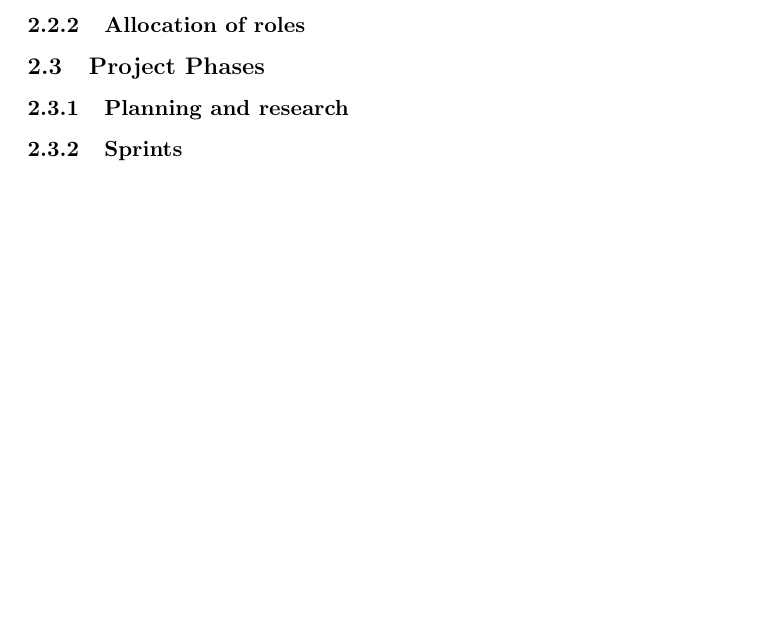
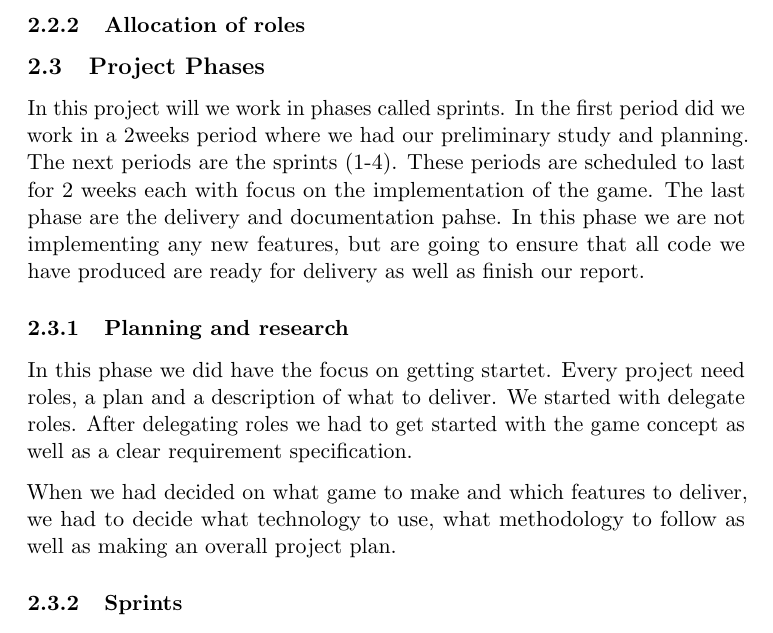
Before and after one commit to kpro-gr10/report, a LaTeX document (main.tex, which reads projectplanManagement/project_phases.tex): part of page 6 of 27, cut so that both start at the same text, the shorter picture padded with empty space. Compiled offline with pdfLaTeX.

Commit message:
Added content to project pahses

```diff
--- a/projectplanManagement/project_phases.tex
+++ b/projectplanManagement/project_phases.tex
@@ -1,5 +1,12 @@
 \subsection{Project Phases}
 
+In this project will we work in phases called sprints.
+In the first period did we work in a 2weeks period where we had our preliminary study and planning. The next periods are the sprints (1-4). These periods are scheduled to last for 2 weeks each with focus on the implementation of the game. The last phase are the delivery and documentation pahse. In this phase we are not implementing any new features, but are going to ensure that all code we have produced are ready for delivery as well as finish our report.
+
 \subsubsection{Planning and research}
+In this phase we did have the focus on getting startet. Every project need roles, a plan and a description of what to deliver. We started with delegate roles. After delegating roles we had to get started with the game concept as well as a clear requirement specification.
+
+When we had decided on what game to make and which features to deliver, we had to decide what technology to use, what methodology to follow as well as making an overall project plan.
+
 \subsubsection{Sprints}
 \subsubsection{Documentation and delivery}
```
